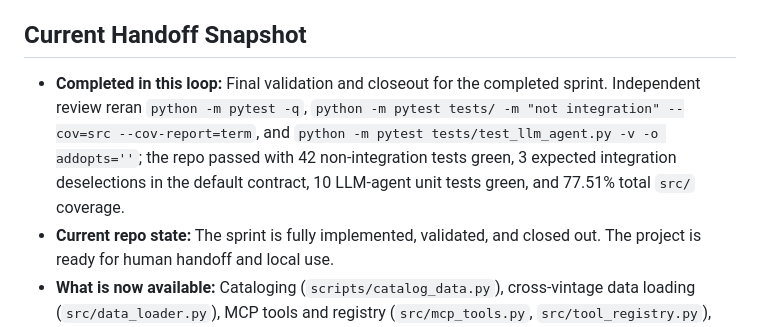
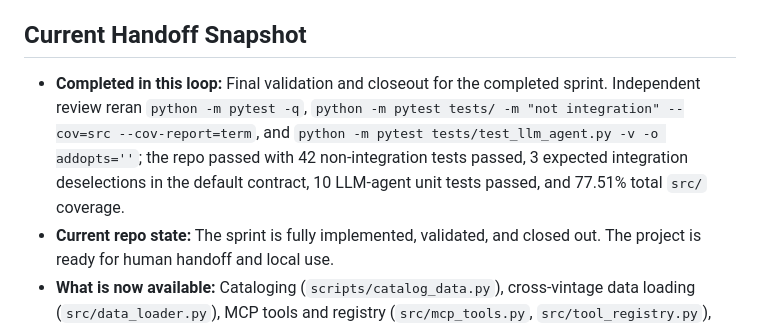
Before and after one commit to adkf37/CBO-data_mcp, a Markdown page: project_overview.md, the part around the change. Drawn GitHub-style.

Commit message:
[Closeout] Polish handoff wording
Agent-Logs-Url: https://github.com/adkf37/CBO-data_mcp/sessions/6179ddc5-bfe2-4c41-a129-335e08174ccb

Co-authored-by: adkf37 <44213334+adkf37@users.noreply.github.com>

```diff
--- a/project_overview.md
+++ b/project_overview.md
@@ -31,7 +31,7 @@ https://github.com/adkf37/Gemini_Homicide_Bot
 
 ## Current Handoff Snapshot
 
-- **Completed in this loop:** Final validation and closeout for the completed sprint. Independent review reran `python -m pytest -q`, `python -m pytest tests/ -m "not integration" --cov=src --cov-report=term`, and `python -m pytest tests/test_llm_agent.py -v -o addopts=''`; the repo passed with 42 non-integration tests green, 3 expected integration deselections in the default contract, 10 LLM-agent unit tests green, and 77.51% total `src/` coverage.
+- **Completed in this loop:** Final validation and closeout for the completed sprint. Independent review reran `python -m pytest -q`, `python -m pytest tests/ -m "not integration" --cov=src --cov-report=term`, and `python -m pytest tests/test_llm_agent.py -v -o addopts=''`; the repo passed with 42 non-integration tests passed, 3 expected integration deselections in the default contract, 10 LLM-agent unit tests passed, and 77.51% total `src/` coverage.
 - **Current repo state:** The sprint is fully implemented, validated, and closed out. The project is ready for human handoff and local use.
 - **What is now available:** Cataloging (`scripts/catalog_data.py`), cross-vintage data loading (`src/data_loader.py`), MCP tools and registry (`src/mcp_tools.py`, `src/tool_registry.py`), Gemini orchestration (`src/llm_agent.py`), the interactive CLI (`main.py`), CSV export support, shared pytest fixtures/config, and root-level handoff docs (`README.md`, `QUICK_START.md`, `.env.example`).
 - **Known environment limitations:** Live Gemini-backed querying still requires `GEMINI_API_KEY`, so the 3 integration tests in `tests/test_llm_agent.py` skip in offline review environments. The upstream `google.generativeai` deprecation warning remains a non-blocking future migration item.
```
